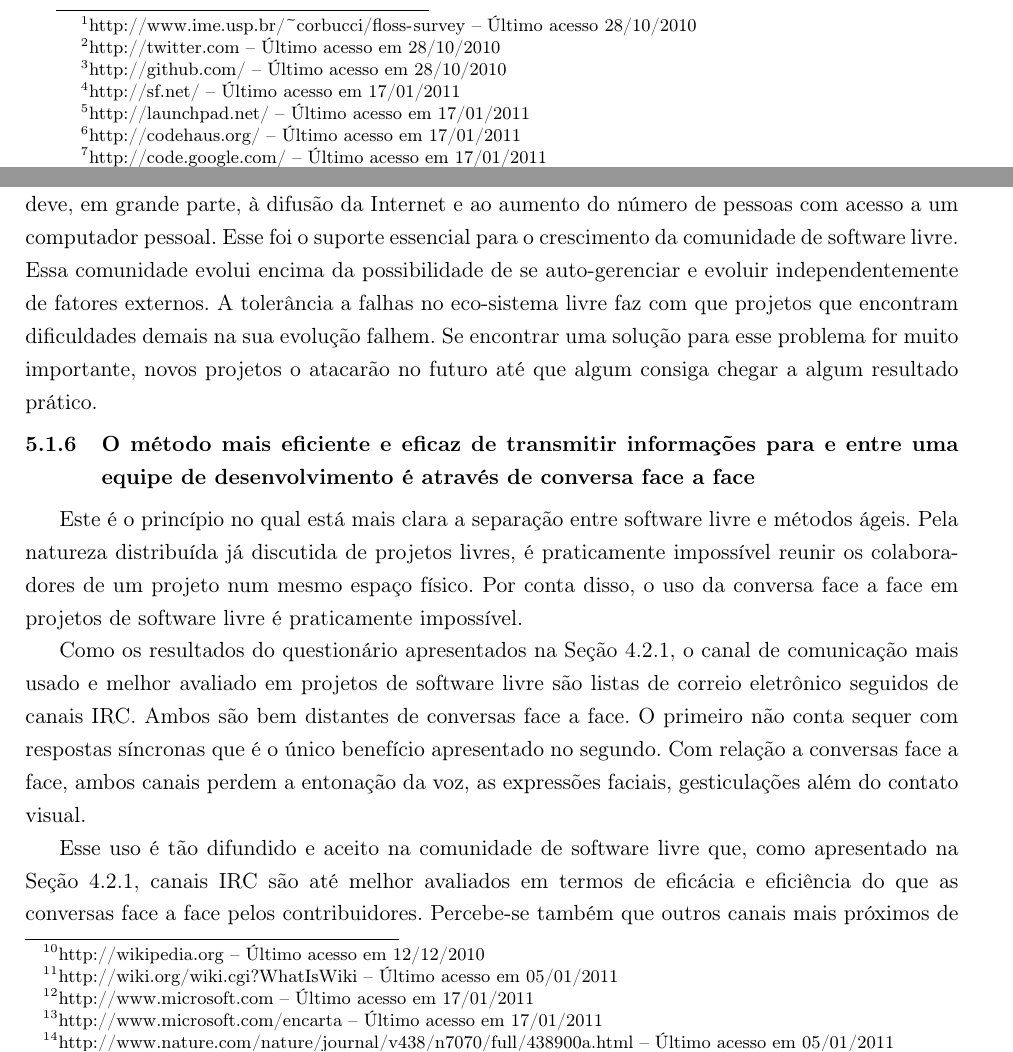
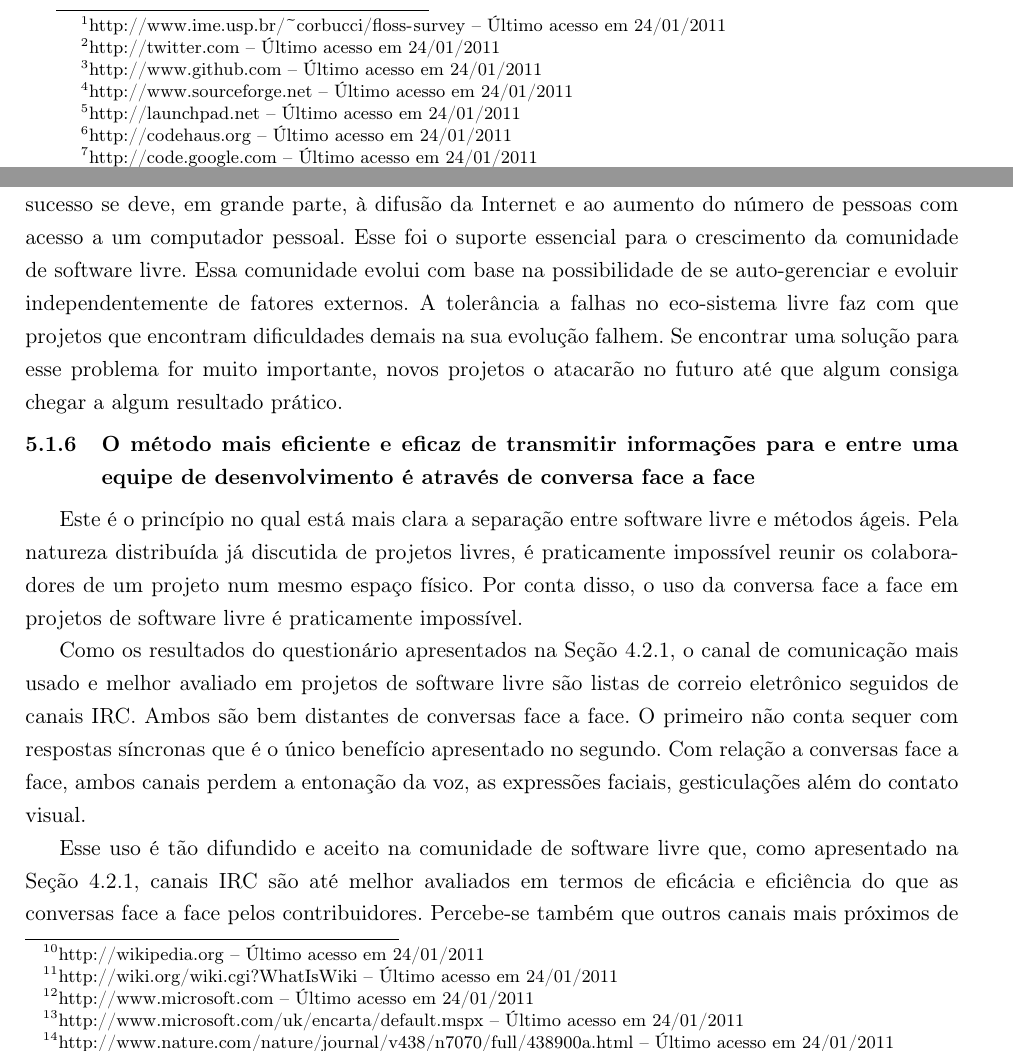
Before and after one commit to hugocorbucci/dissertacao-mestrado, a LaTeX thesis (texto/dissertacao.tex, which reads texto/bibliografia.bib, texto/cap-diferencas.tex, texto/cap-introducao.tex): two parts of pages 26 and 37 of 83, joined at a grey line, cut so that both start at the same text. The pictures show the PDF file texto/dissertacao.pdf that the author committed with the source.

Commit message:
Revisão do Alfredo de 24/01/2011. Aproveitei para acertar e atualizar todos os links. Só um está fora mas não sei o que fazer com ele.
Hugo

```diff
--- a/texto/bibliografia.bib
+++ b/texto/bibliografia.bib
@@ -1,6 +1,6 @@
 @Misc{Qualipso,
     author = {Qualipso | Trust and Quality in Open Source systems},
-    howpublished = {\url{http://www.qualipso.org/}. Último acesso em  24/10/2010}
+    howpublished = {\url{http://www.qualipso.org}. Último acesso em  24/01/2011}
 }
 @Book{GOF,
   author = 	 {Erich Gamma and Richard Helm and John Vlissides and Ralf Johnson},
@@ -59,7 +59,7 @@
 @Misc {Beck2008,
   author =       {Kent Beck},
   title =        {Tools for Agility},
-  howpublished = {\url{http://www.microsoft.com/downloads/details.aspx?FamilyID=ae7e07e8-0872-47c4-b1e7-2c1de7facf96}. Último acesso em  02/10/2008}
+  howpublished = {\url{http://www.microsoft.com/downloads/details.aspx?FamilyID=ae7e07e8-0872-47c4-b1e7-2c1de7facf96}. Último acesso em  24/01/2011}
 }
 @Book{POSA01,
   author = 	 {Douglas Schmidt and Michael Stal and Hans Rohnert and Frank Buschmann},
@@ -131,8 +131,8 @@
                   Marick and Robert C. Martin and Steve Mellor and Ken
                   Schwaber and Jeff Sutherland Dave Thomas},
   title =	 {Manifesto for Agile Software Development},
-  howpublished = "\url{http://agilemanifesto.org/}",
-  note =	 {Último acesso em 01/10/2008},
+  howpublished = "\url{http://agilemanifesto.org}",
+  note =	 {Último acesso em 24/01/2011},
   month =	 {02},
   year =	 {2001}
 }
@@ -232,7 +232,7 @@ year = {2002}
   author =	 {Martin Fowler},
   title =	 {The New Methodology},
   howpublished =
-                  "\url{http://martinfowler.com/articles/newMethodologyOriginal.html}. Último acesso em  01/10/2008",
+                  "\url{http://martinfowler.com/articles/newMethodologyOriginal.html}. Último acesso em  24/01/2011",
   note =	 {Original version.},
   year =         {2000},
   month =        {July}
@@ -385,14 +385,14 @@ year = {2002}
                   Report},
   author =	 {International Institute of Infonomics - University
                   of Maastricht},
-  howpublished = {\url{http://www.flossproject.org/report/}. Último acesso em  30/09/2008}
+  howpublished = {\url{http://www.flossproject.org/report}. Último acesso em  24/01/2011}
 }
 @Misc{FlossStats,
   title =	 {Free/Libre/Open Source Software: Survey and Study},
   author =	 {International Institute of Infonomics - University
                   of Maastricht},
   howpublished =
-                  {\url{http://www.flossproject.org/floss1/stats.html}. Último acesso em  30/09/2008}
+                  {\url{http://www.flossproject.org/floss1/stats.html}. Último acesso em  24/01/2011}
 }
 @TechReport{Dempsey1999,
     author = {Bert J. Dempsey and Debra Weiss and Paul Jones and Jane Greenberg},
--- a/texto/cap-diferencas.tex
+++ b/texto/cap-diferencas.tex
@@ -58,7 +58,7 @@ de diferença entre os movimentos. Em seguida, a Seção
   -- Último acesso em 16/03/2009} conduzido por Mary Poppendieck com
 Christian Reis na Agile
 2008\footnote{\url{http://agile2008.agilealliance.org} -- Último
-  acesso em 17/01/2011}. O \textit{workshop}, intitulado
+  acesso em 24/01/2011}. O \textit{workshop}, intitulado
 \textit{``Open Source Meets Agile - What can each teach the other?''}
 tinha como objetivo discutir práticas de sucesso em um projeto de
 software livre que não eram encontradas em métodos ágeis. Desta forma,
@@ -97,6 +97,6 @@ Ubuntu\footnote{\url{http://www.ubuntu.com} -- Último acesso em
 instáveis a cada dois meses) e o
 OpenOffice\footnote{\url{http://www.openoffice.org} -- Último acesso
-  em 28/10/2010} (cujas versões estáveis tem o objetivo de ser
+  em 24/01/2011} (cujas versões estáveis tem o objetivo de ser
 lançadas a cada seis a oito meses e contar com três instáveis nesse
 intervalo).
 
@@ -105,11 +105,11 @@ desenvolvimento. Para saber o que traz valor ao cliente, alguns
 projetos também tem um sistema de rastreamento de problemas nos quais
 os usuários podem ``votar'' nas funcionalidades mais importantes para
 a próxima versão. O Bugzilla\footnote{\url{http://www.bugzilla.org} --
-  Último acesso em 28/10/2010} é uma das ferramentas que permite esse
+  Último acesso em 24/01/2011} é uma das ferramentas que permite esse
 tipo de participação entre outras como
 JIRA\footnote{\url{http://www.atlassian.com/software/jira} -- Último
-  acesso em 28/10/2010} e GitHub\footnote{\url{http://www.github.com}
-  -- Último acesso em 28/10/2010}.
+  acesso em 24/01/2011} e GitHub\footnote{\url{http://www.github.com}
+  -- Último acesso em 24/01/2011}.
 
 Dessa forma, muitos projetos de software livre abraçam esse princípio
 e o incorporam em seus processos de desenvolvimento para poder atender
@@ -253,2 +255,3 @@ Wikipedia\footnote{\url{http://wikipedia.org} -- Último acesso em
 Internet) com o suporte necessário (um
 wiki\footnote{\url{http://wiki.org/wiki.cgi?WhatIsWiki} -- Último
+  acesso em 24/01/2011}) permite a indivíduos motivados (milhares de
@@ -260,8 +262,9 @@ Microsoft\footnote{\url{http://www.microsoft.com} -- Último acesso em
 distribuição da enciclopédia
-Encarta\footnote{\url{http://www.microsoft.com/encarta} -- Último
-  acesso em 17/01/2011}. Em 2005, a revista Nature publicou um
+Encarta\footnote{\url{http://www.microsoft.com/uk/encarta/default.mspx}
+  -- Último acesso em 24/01/2011}. Em 2005, a revista Nature publicou
+um
 artigo\footnote{\url{http://www.nature.com/nature/journal/v438/n7070/full/438900a.html}
-  -- Último acesso em 05/01/2011} comparando a qualidade da Wikipedia
+  -- Último acesso em 24/01/2011} comparando a qualidade da Wikipedia
 com a Encyclop{\ae}dia Britannica. O artigo chega à conclusão que os
 artigos relacionados a ciência da Wikipedia são tão confiáveis quanto
 os da Encyclop{\ae}dia Britannica.
@@ -272,7 +275,7 @@ ganhou força na segunda metade da década de 1990. Esse sucesso se
 deve, em grande parte, à difusão da Internet e ao aumento do número de
 pessoas com acesso a um computador pessoal. Esse foi o suporte
 essencial para o crescimento da comunidade de software livre. Essa
-comunidade evolui encima da possibilidade de se auto-gerenciar e
+comunidade evolui com base na possibilidade de se auto-gerenciar e
 evoluir independentemente de fatores externos. A tolerância a falhas
 no eco-sistema livre faz com que projetos que encontram dificuldades
 demais na sua evolução falhem. Se encontrar uma solução para esse
@@ -355,3 +357,4 @@ Firefox\footnote{\url{http://www.firefox.com} -- Último acesso em
+    Último acesso em 24/01/2011} tem procurado lançar novas versões
 em intervalos de tempo fixo e com escopo aberto. Isso significa que
 uma nova versão será lançada numa data pré-determinada com as
 funcionalidades que estiverem prontas e testadas.  Dessa forma,
@@ -383,3 +386,4 @@ No dia 30/10/2010, o SourceForge.net listava em torno de 1600 projetos
 com mais de 100000 downloads. Desses projetos, 782 incluíam seu código
 fonte em C, C++ ou Java na página do SourceForge.net.  Nessa amostra,
 foi utilizada a ferramenta Analizo\footnote{\url{http://analizo.org}
+  -- Último acesso em 24/01/2011} \cite{Terceiro2010} para levantar
@@ -484,9 +487,9 @@ mantidos por um tempo mas abandonados em seguida.
 
 De acordo com o
 FLOSSMETRICS\footnote{\url{http://www.flossmetrics.org} -- Último
-  acesso em 29/10/2010}, em 2007, apenas 9.2\% dos projetos do
-SourceForge.net\footnote{\url{http://www.sf.net} -- Último acesso em
-  29/10/2010} eram considerados ativos. Onde ativos significa que
+  acesso em 24/01/2011}, em 2007, apenas 9.2\% dos projetos do
+SourceForge.net\footnote{\url{http://www.sourceforge.net} -- Último acesso em
+  24/01/2011} eram considerados ativos. Onde ativos significa que
 tiveram alguma liberação de arquivos nos últimos 6 meses e houve
 registro de atividade no site nesse período. Isso aponta que a grande
 maioria dos projetos que foram iniciados não tiveram
@@ -530,5 +530,8 @@ Rails\footnote{\url{http://rubyonrails.org} -- Último acesso em
-Linux\footnote{\url{http://linux.org} -- Último acesso em
-  17/01/2011}. No entanto, isso não é suficiente para afirmar que as
+  24/01/2011}, Firefox\footnote{\url{http://www.firefox.com} -- Último
+  acesso em 24/01/2011}, Eclipse\footnote{\url{http://www.eclipse.org}
+  -- Último acesso em 24/01/2011} e o Kernel do
+Linux\footnote{\url{http://www.kernel.org} -- Último acesso em
+  24/01/2011}. No entanto, isso não é suficiente para afirmar que as
 comunidades de software livre desenvolvem boas arquiteturas e
 \textit{designs}. No entanto, pelo fato das equipes serem
 intrinsecamente auto-organizáveis, pode-se esperar que elas gerem as
@@ -565,8 +568,7 @@ software livre mas que poderiam trazer benefícios para métodos ágeis
 num contexto distribuído. Esses conceitos foram coletados durante um
 \emph{workshop} organizado por Mary Poppendieck na Agile
 2008\footnote{\url{http://agile2008.agilealliance.org} -- Último
-  acesso em 17/01/2011} em Toronto, Canadá com Christian Reis.
+  acesso em 24/01/2011} em Toronto, Canadá com Christian Reis.
 
 Reis é um desenvolvedor Brasileiro de software livre que trabalha para
 a Canonical Inc. no desenvolvimento do
-LaunchPad\footnote{\url{http://launchpad.net/} - Último acesso
@@ -781,9 +784,9 @@ vista de um cliente não técnico já que poucas delas se preocupam em
 atribuir um significado de negócios aos resultados.
 
 Quando o assunto é testes automatizados, já existem algumas
-iniciativas\footnote{RSpec - \url{http://rspec.info/} - Último acesso
-  em 28/10/2010}$^{, }$\footnote{JBehave - \url{http://jbehave.org/} -
-  Último acesso em 28/10/2010} ligadas ao movimento de Desenvolvimento
+iniciativas\footnote{RSpec - \url{http://rspec.info} - Último acesso
+  em 24/01/2011}$^{, }$\footnote{JBehave - \url{http://jbehave.org} -
+  Último acesso em 24/01/2011} ligadas ao movimento de Desenvolvimento
 Dirigido pelo Comportamento (\emph{BDD - Behaviour Driven
   Development})~\cite{North2006} para produzir relatórios de execução
 melhores. Nessas iniciativas, os testes não servem apenas para afirmar
@@ -905,12 +908,12 @@ Como Beck sugere \cite{Beck2008}, ferramentas podem melhorar a adoção
 e o uso de práticas ágeis e, dessa forma, melhorar o processo de
 desenvolvimento. Uma quantidade considerável de trabalhos já foram
 realizados na questão de ferramentas da programação em pares
-distribuída\footnote{\url{http://sf.net/projects/xpairtise/} - Último
-  acesso:
-  28/10/2010}$^{,}$\footnote{\url{https://www.inf.fu-berlin.de/w/SE/DPP}
-  - Último acesso:
-  26/09/2009}$^{,}$\footnote{\url{http://sangam.sourceforge.net/} -
-  Último acesso: 28/10/2010}. Também existem vários estudos a
+distribuída\footnote{\url{http://sf.net/projects/xpairtise} -- Último
+  acesso em
+  24/01/2011}$^{,}$\footnote{\url{http://www.saros-project.org} --
+  Último acesso em
+  24/01/2011}$^{,}$\footnote{\url{http://sangam.sourceforge.net} --
+  Último acesso em 24/01/2011}. Também existem vários estudos a
 respeito~\cite{Nagappan2003} mas pouco tem sido produzido para apoiar
 outras práticas. Como o problema está relacionado à comunicação,
 algumas práticas de métodos ágeis são relevantes. As próximas
@@ -945,7 +948,7 @@ os projetos possam facilmente ligar seus repositórios e páginas à
 ferramenta.
 
 O projeto QualiPSo\footnote{\url{http://www.qualipso.org} -- Último
-  acesso em 29/10/2010} possui uma área de trabalho inteiramente
+  acesso em 24/01/2011} possui uma área de trabalho inteiramente
 dedicada ao desenvolvimento e exploração de dados relacionados a essa
 prática. A área de ``Gestão de Informação'' tem como objetivo prover
 ferramentas e indicações de como aproveitar as informações geradas
--- a/texto/cap-introducao.tex
+++ b/texto/cap-introducao.tex
@@ -32,11 +32,8 @@ Durante um \emph{workshop}~\cite{OOPSLA07} sobre \emph{``No Silver
   Oriented Programming Systems, Languages and Applications 2007}
 (OOPSLA 2007), métodos ágeis e software livre foram
 mencionados\footnote{\url{http://mysite.verizon.net/dennis.mancl/oopsla07/silver_report.html\#issue4}
-  - Último acesso 28/10/2010} como ``duas balas de prata fracassadas''
-que trouxeram grandes benefícios à comunidade de software apesar de
-não terem sido suficientes para aumentar de uma ordem de grandeza a
-produtividade do desenvolvimento de software. Durante o mesmo
-\emph{workshop}, perguntou-se se o uso de várias ``balas de prata
-fracassadas'' não poderia fazer o papel de uma bala de prata real,
-isto é, aumentar em uma ordem de magnitude os níveis de produtividade
-de desenvolvedores de software.
+  -- Último acesso em 24/01/2011} como ``duas balas de prata
+fracassadas'' que trouxeram grandes benefícios à comunidade de
+software apesar de não terem sido suficientes para aumentar de uma
+ordem de grandeza a produtividade do desenvolvimento de
+software. Durante o mesmo \emph{workshop}, perguntou-se se o uso de
@@ -43,13 +43,14 @@ de desenvolvedores de software.
 
 Em uma conferência que ocorreu em São Paulo no dia 11 de Outubro de
 2008 e reuniu aproximadamente 200 pessoas interessadas em métodos
-ágeis\footnote{Encontro Ágil - \url{http://encontroagil.com.br/} -
-  Último acesso: 28/10/2010}, foi realizada uma pesquisa para
-descobrir se a associação entre métodos ágeis e software livre é
-comum. Uma pesquisa (disponível no Apêndice \ref{ape:EA}) foi
-realizada em papel e entregue a todos os participantes do encontro no
-início do evento e recolhida ao final do evento. Foram coletados 93
-formulários preenchidos que resultaram nas seguintes estatísticas.
+ágeis\footnote{Encontro Ágil 2008 -
+  \url{http://encontroagil.com.br/2008/principal/home.html} -- Último
+  acesso em 24/01/2011}, foi realizada uma pesquisa para descobrir se
+a associação entre métodos ágeis e software livre é comum. Uma
+pesquisa (disponível no Apêndice \ref{ape:EA}) foi realizada em papel
+e entregue a todos os participantes do encontro no início do evento e
+recolhida ao final do evento. Foram coletados 93 formulários
+preenchidos que resultaram nas seguintes estatísticas.
 
 \begin{figure}[htb]
   \begin{minipage}[t]{0.5\linewidth}
@@ -105,8 +106,8 @@ As principais contribuições deste trabalho estão discriminadas abaixo:
 \item Uma análise de Programação Extrema~\cite{XP01} sob o ponto de
   vista do Modelo de Maturidade Aberto (\emph{Open Source Maturity
     Model} - OMM) do projeto
-  QualiPSo\footnote{\url{http://www.qualipso.org} - Último acesso em
-    28/10/2010}.
+  QualiPSo\footnote{\url{http://www.qualipso.org} -- Último acesso em
+    24/01/2011}.
 \end{itemize}
 
 %% ------------------------------------------------------------------------- %%
@@ -117,11 +118,11 @@ Os tópicos apresentados nesse trabalho consideram apenas um
 subconjunto de projetos que são ditos ágeis ou livres. O
 Capítulo~\ref{cap:escopo} apresenta o escopo dos projetos abordados
 nesse trabalho. O Capítulo~\ref{cap:semelhancas} apresenta argumentos
-que levam a crer que métodos ágeis estão fortemente ligados com
-software livre e levaram à elaboração de dois questionários
-apresentados no Capítulo~\ref{cap:pesquisas}. Os questionários
-procuraram identificar os maiores problemas percebidos em cada
-comunidade e ferramentas que poderiam ajudar a minimizar esses
+que levam a crer que métodos ágeis estão fortemente ligados ao
+movimento de software livre e levaram à elaboração de dois
+questionários apresentados no Capítulo~\ref{cap:pesquisas}. Os
+questionários procuraram identificar os maiores problemas percebidos
+em cada comunidade e ferramentas que poderiam ajudar a minimizar esses
 problemas. O Capítulo ainda traz uma análise das respostas obtidas nos
 questionários.  Em seguida, no Capítulo~\ref{cap:diferencas}, são
 apresentados os princípios ágeis sob a ótica do desenvolvimento livre
--- a/texto/cap-omm.tex
+++ b/texto/cap-omm.tex
@@ -3,7 +3,7 @@
 \label{cap:omm}
 
 O objetivo do projeto QualiPSo\footnote{\url{http://www.qualipso.org}
-  - Último acesso em 27/08/2010} é de aumentar a confiabilidade da
+  -- Último acesso em 24/01/2011} é de aumentar a confiabilidade da
 indústria e a qualidade dos sistemas livres existentes e futuros. Para
 atingir esse objetivo, o projeto conta com 10 grandes áreas de
 trabalho. Uma dessas áreas corresponde à confiabilidade do processo
@@ -37,12 +37,12 @@ nessas comunidades.
 
 O OMM se baseia na ideia de que, na indústria, certificados de
 qualidade possuam boa aceitação. Padrões como o selo
-ISO9001\footnote{\url{http://www.iso.org/} - Último acesso em
-  27/08/2010} ou como o Modelo de Maturidade de Capabilidade
+ISO9001\footnote{\url{http://www.iso.org} -- Último acesso em
+  24/01/2011} ou como o Modelo de Maturidade de Capabilidade
 (\textit{Capability Maturity Model} - CMM) do Instituto de Engenharia
 de Software (\textit{Software Engineering Institute} -
-SEI)\footnote{\url{http://www.sei.cmu.edu/cmmi} - Último acesso em
-  27/08/2010} são constituídos de documentos que descrevem uma lista
+SEI)\footnote{\url{http://www.sei.cmu.edu/cmmi} -- Último acesso em
+  24/01/2011} são constituídos de documentos que descrevem uma lista
 de exigências que precisam ser cumpridas nos processos das empresas
 que esperarem obter o selo.
 
@@ -321,12 +321,12 @@ Ainda com relação à área de Documentação (PDOC), a prática PDOC 1.3,
 que pede pela criação de documentações genéricas do produto, pode ser
 cumprida com a realização do planejamento da iteração e a coleta de
 seus resultados em uma ferramenta online (como
-XPlanner\footnote{\url{http://xplanner.org/} - Último acesso em
-  29/09/2010},
+XPlanner\footnote{\url{http://xplanner.org} -- Último acesso em
+  24/01/2011},
 Mingle\footnote{\url{http://studios.thoughtworks.com/mingle-agile-project-management}
-  - Último acesso em 29/09/2010},
-Calopsita\footnote{\url{http://calopsitaproject.com/} - Último acesso
-  em 29/09/2010} etc). Dessa forma, a documentação do que foi
+  -- Último acesso em 24/01/2011},
+Calopsita\footnote{\url{http://calopsitaproject.com} -- Último acesso
+  em 24/01/2011} etc). Dessa forma, a documentação do que foi
 planejado em cada fase do produto assim como o andamento até o momento
 naquela fase é atualizada automaticamente conforme os desenvolvedores
 completam suas tarefas.
@@ -888,8 +888,8 @@ No entanto, este capítulo apresentou uma possível adequação de
 Programação Extrema para atingir alguns objetivos traçados pelo
 OMM. Projetos de software livre como o
 LaunchPad\footnote{\url{http://launchpad.net} -- Último acesso em
-  07/01/2011} e o
-Calopsita\footnote{\url{http://calopsita.caelum.com.br} -- Último
-  acesso em 07/01/2011} que, oficialmente, são desenvolvidos com
+  24/01/2011} e o
+Calopsita\footnote{\url{http://calopsitaproject.com} -- Último
+  acesso em 24/01/2011} que, oficialmente, são desenvolvidos com
 métodos ágeis poderão tomar como base essa argumentação e, se tiverem
 sucesso, incentivarão outros projetos a seguirem seus passos.
--- a/texto/cap-pesquisas.tex
+++ b/texto/cap-pesquisas.tex
@@ -76,9 +76,7 @@ O apêndice~\ref{ape:OS} apresenta uma versão traduzida para o
 Português e adaptada para papel do questionário que foi
 disponibilizado na
 Internet\footnote{\url{http://www.ime.usp.br/~corbucci/floss-survey}
-  -- Último acesso 28/10/2010}. As chamadas à participação no
+  -- Último acesso em 24/01/2011}. As chamadas à participação no
 questionário foram divulgadas em diversos canais ligados à comunidade
 de software livre. Um canal forte de divulgação foi o
 Twitter\footnote{\url{http://twitter.com} -- Último acesso em
-  28/10/2010} graças à ajuda do portal
-GitHub\footnote{\url{http://github.com/} -- Último acesso em
@@ -86,11 +86,11 @@ GitHub\footnote{\url{http://github.com/} -- Último acesso em
 todos seus seguidores. O questionário também foi enviado a outros
 portais incubadores de projetos livres como
-SourceForge.net\footnote{\url{http://sf.net/} -- Último acesso em
-  17/01/2011}, LaunchPad.net\footnote{\url{http://launchpad.net/} --
-  Último acesso em 17/01/2011},
-CodeHaus\footnote{\url{http://codehaus.org/} -- Último acesso em
-  17/01/2011} e Google Code\footnote{\url{http://code.google.com/} --
-  Último acesso em 17/01/2011} mas nenhum respondeu aos pedidos. Além
+SourceForge.net\footnote{\url{http://www.sourceforge.net} -- Último acesso em
+  24/01/2011}, LaunchPad.net\footnote{\url{http://launchpad.net} --
+  Último acesso em 24/01/2011},
+CodeHaus\footnote{\url{http://codehaus.org} -- Último acesso em
+  24/01/2011} e Google Code\footnote{\url{http://code.google.com} --
+  Último acesso em 24/01/2011} mas nenhum respondeu aos pedidos. Além
 disso, alguns blogs e listas de emails de comunidades livres tiveram
 divulgações por parte de seus membros sobre o questionário tanto no
 âmbito nacional quanto internacional.
@@ -143,13 +143,13 @@ principal projeto livre com o qual contribuiu (ou contribuía).
 O apêndice~\ref{ape:MA} apresenta uma versão em papel e em Português
 do questionário digital que foi disponibilizado na
 Internet\footnote{\url{http://www.ime.usp.br/~corbucci/agile-survey}
-  -- Último acesso 28/10/2010}. Esse questionário foi divulgado (num
-período diferente do outro, conforme apresentado na Seção
+  -- Último acesso em 24/01/2011}|. Esse questionário foi divulgado
+(num período diferente do outro, conforme apresentado na Seção
 \ref{sec:respostas}) por e-mail em listas de discussões sobre métodos
 ágeis nacionais e internacionais e através do sistema Twitter por
 diversas pessoas. Os autores também buscaram apoio da Agile
-Alliance\footnote{\url{http://www.agilealliance.org/} -- Último acesso
-  28/10/2010} mas não houve nenhuma resposta em nome da entidade.
+Alliance\footnote{\url{http://www.agilealliance.org} -- Último acesso
+  em 28/10/2010} mas não houve nenhuma resposta em nome da entidade.
 
 \section{Respostas aos questionários}
 \label{sec:respostas}
@@ -326,4 +326,3 @@ razoável dos projetos já tem um sistema de mensagens ou correio
 eletrônico em caso de falha na construção do projeto e um sistema de
 gestão da ferramentas de controle de problemas através das mensagens
 de mudança no repositório. No entanto, deve ser considerado que o
-GitHub \footnote{\url{http://github.com} -- Último acesso 28/10/2010 -
--- a/texto/cap-semelhancas.tex
+++ b/texto/cap-semelhancas.tex
@@ -101,7 +101,7 @@ como \emph{bugs} no sentido de que representam alguma coisa no
 software que não funciona da forma que deveria.
 
 Mais recentemente, Oram~\cite{Oram2007} apresentou os resultados de
-uma pesquisa organizada pela O'Reilly\footnote{http://oreilly.com --
+uma pesquisa organizada pela O'Reilly\footnote{\url{http://oreilly.com} --
   Último acesso em 17/01/2011} mostrando que documentação de software
 livre está, cada vez mais, sendo escrita por voluntários. Isso sugere
 que \textbf{documentação completa e detalhada} cresce com a comunidade
@@ -123,8 +123,8 @@ comuns ou usadas.
 quantidade muito pequena de projetos de software livre já que a grande
 maioria deles não envolve nenhum contrato.  Por outro lado, o modelo
 proposto pelo
-SourceForge.net\footnote{\url{http://www.sourceforge.net/} - Último
-  acesso 28/10/2010} é de contratação de um ou mais desenvolvedores
+SourceForge.net\footnote{\url{http://www.sourceforge.net} - Último
+  acesso em 24/01/2011} é de contratação de um ou mais desenvolvedores
 para o desenvolvimento de uma determinada funcionalidade por um curto
 período de tempo. Neste contrato, o desenvolvedor presta um serviço ao
 cliente desenvolvendo a funcionalidade e integrando ela ao
@@ -170,8 +166,12 @@ Explorer\footnote{http://www.internetexplorer.com -- Último acesso em
-perdeu a maior parte da sua base de usuários. Anos depois, o
-Firefox\footnote{http://www.firefox.com -- Último acesso em
-  17/01/2011} emergiu dos restos do Netscape e conquistou milhões de
-usuários pelas suas atualizações frequentes e funcionalidades
-inovadoras.
+navegador Netscape\footnote{\url{http://browser.netscape.com} --
+  Último acesso em 24/01/2011} quando, pressionado pelo Internet
+Explorer\footnote{\url{http://www.microsoft.com/windows/ie/ie6/downloads/critical/ie6sp1/default.mspx}
+  -- Último acesso em 24/01/2011}, a empresa deixou de investir em
+desenvolvimento e perdeu a maior parte da sua base de usuários. Anos
+depois, o Firefox\footnote{\url{http://www.firefox.com} -- Último
+  acesso em 24/01/2011} emergiu dos restos do Netscape e conquistou
+milhões de usuários pelas suas atualizações frequentes e
+funcionalidades inovadoras.
 
 \section{Aproximação de Software Livre com Métodos Ágeis}
 \label{sec:agile?}
```
Also changed, not shown: texto/ape-pesquisaEA.tex (+2 -2 lines), texto/cap-conclusoes.tex (+2 -0 lines), texto/dissertacao.tex (+22 -23 lines), texto/dissertacao.pdf, texto/cap-diferencas.tex (48 more changed lines), texto/cap-introducao.tex (3 more changed lines), texto/cap-omm.tex (10 more changed lines), texto/cap-pesquisas.tex (15 more changed lines), texto/cap-semelhancas.tex (4 more changed lines).
